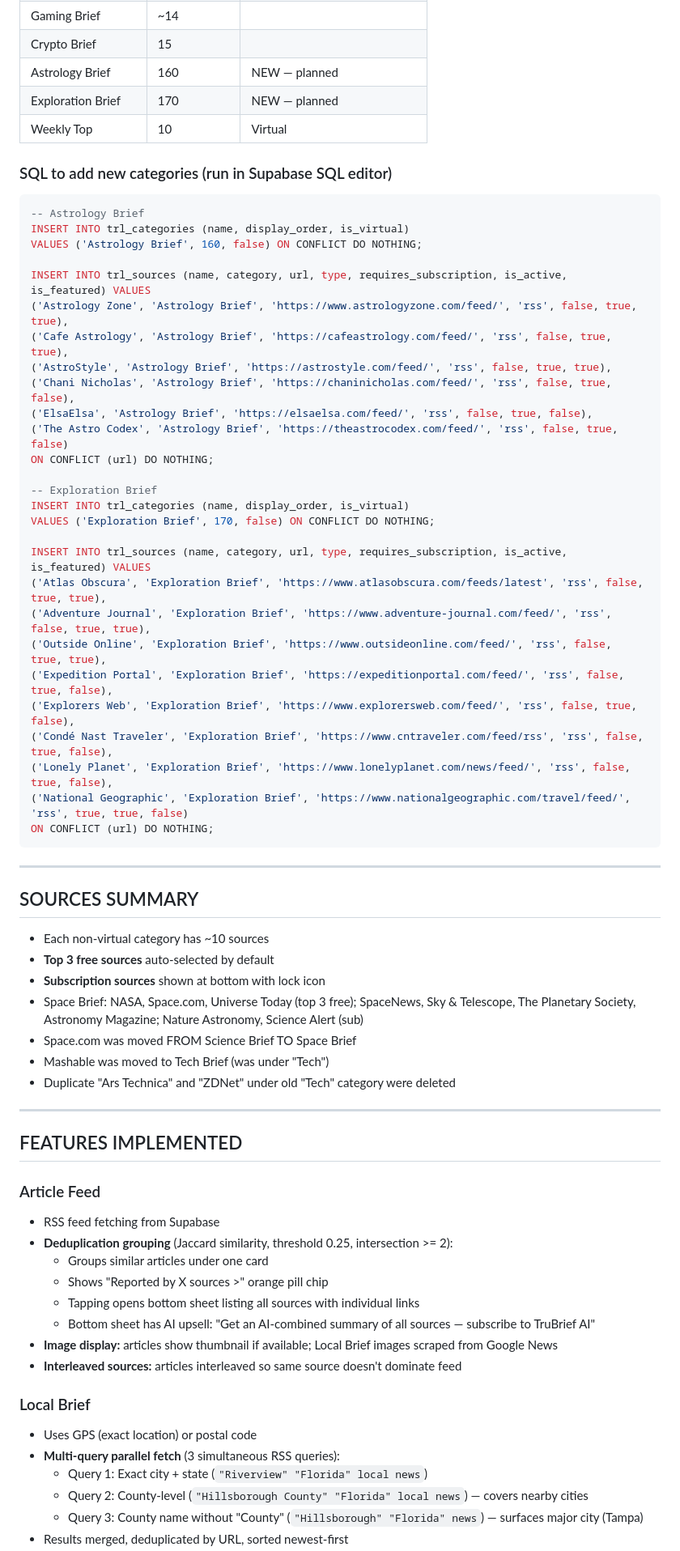
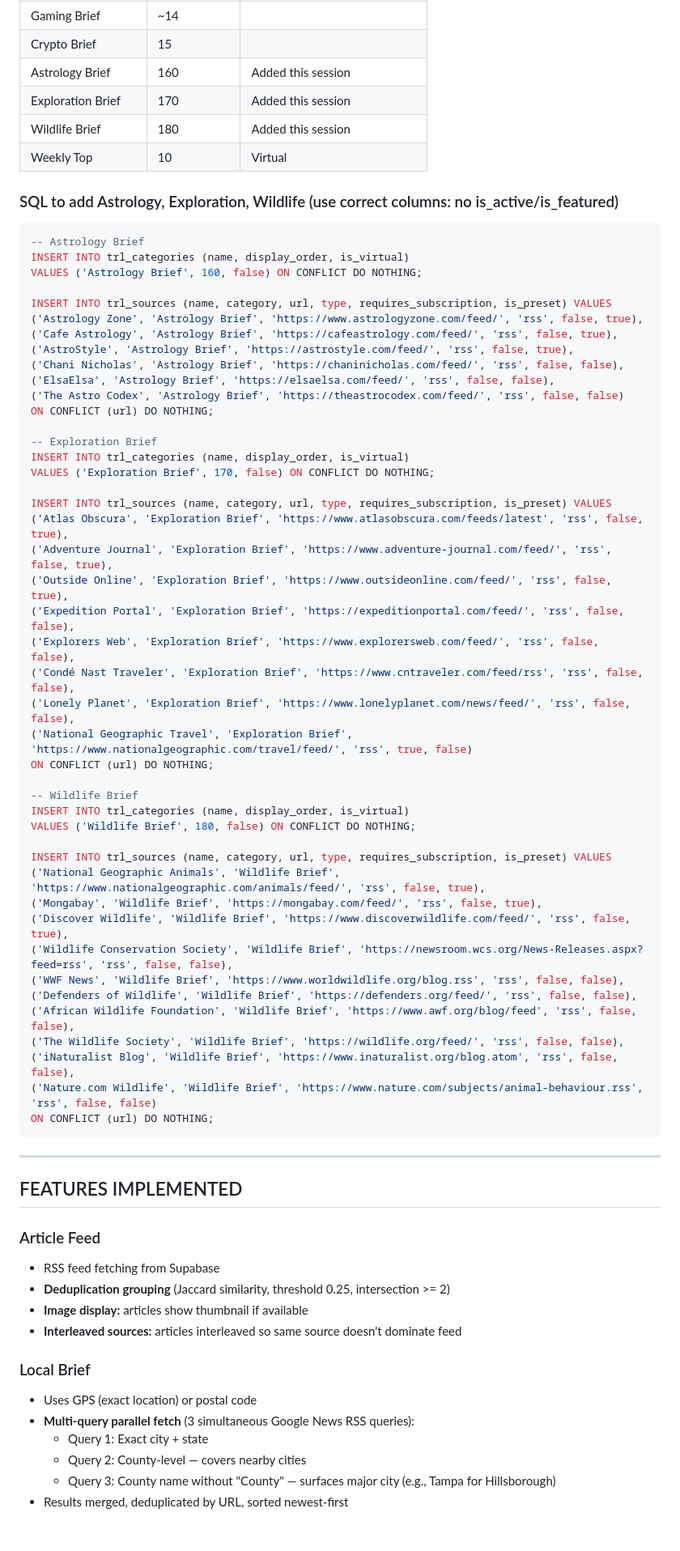
Before and after one commit to jer-rar/Tru-Brief, a Markdown page: lib/TRUBRIEF.md, the part around one of its changes. Shown at 81% size. GitHub-like rendering; blank space fills up the shorter version.

````diff
--- a/lib/TRUBRIEF.md
+++ b/lib/TRUBRIEF.md
@@ -74,51 +121,58 @@ ALTER TABLE trl_user_preferences ADD COLUMN IF NOT EXISTS hidden_tabs TEXT[] DEF
 | Politics Brief | ~13 | |
 | Gaming Brief | ~14 | |
 | Crypto Brief | 15 | |
-| Astrology Brief | 160 | NEW — planned |
-| Exploration Brief | 170 | NEW — planned |
+| Astrology Brief | 160 | Added this session |
+| Exploration Brief | 170 | Added this session |
+| Wildlife Brief | 180 | Added this session |
 | Weekly Top | 10 | Virtual |
 
-### SQL to add new categories (run in Supabase SQL editor)
+### SQL to add Astrology, Exploration, Wildlife (use correct columns: no is_active/is_featured)
 ```sql
 -- Astrology Brief
 INSERT INTO trl_categories (name, display_order, is_virtual)
 VALUES ('Astrology Brief', 160, false) ON CONFLICT DO NOTHING;
 
-INSERT INTO trl_sources (name, category, url, type, requires_subscription, is_active, is_featured) VALUES
-('Astrology Zone', 'Astrology Brief', 'https://www.astrologyzone.com/feed/', 'rss', false, true, true),
-('Cafe Astrology', 'Astrology Brief', 'https://cafeastrology.com/feed/', 'rss', false, true, true),
-('AstroStyle', 'Astrology Brief', 'https://astrostyle.com/feed/', 'rss', false, true, true),
-('Chani Nicholas', 'Astrology Brief', 'https://chaninicholas.com/feed/', 'rss', false, true, false),
-('ElsaElsa', 'Astrology Brief', 'https://elsaelsa.com/feed/', 'rss', false, true, false),
-('The Astro Codex', 'Astrology Brief', 'https://theastrocodex.com/feed/', 'rss', false, true, false)
+INSERT INTO trl_sources (name, category, url, type, requires_subscription, is_preset) VALUES
+('Astrology Zone', 'Astrology Brief', 'https://www.astrologyzone.com/feed/', 'rss', false, true),
+('Cafe Astrology', 'Astrology Brief', 'https://cafeastrology.com/feed/', 'rss', false, true),
+('AstroStyle', 'Astrology Brief', 'https://astrostyle.com/feed/', 'rss', false, true),
+('Chani Nicholas', 'Astrology Brief', 'https://chaninicholas.com/feed/', 'rss', false, false),
+('ElsaElsa', 'Astrology Brief', 'https://elsaelsa.com/feed/', 'rss', false, false),
+('The Astro Codex', 'Astrology Brief', 'https://theastrocodex.com/feed/', 'rss', false, false)
 ON CONFLICT (url) DO NOTHING;
 
 -- Exploration Brief
 INSERT INTO trl_categories (name, display_order, is_virtual)
 VALUES ('Exploration Brief', 170, false) ON CONFLICT DO NOTHING;
 
-INSERT INTO trl_sources (name, category, url, type, requires_subscription, is_active, is_featured) VALUES
-('Atlas Obscura', 'Exploration Brief', 'https://www.atlasobscura.com/feeds/latest', 'rss', false, true, true),
-('Adventure Journal', 'Exploration Brief', 'https://www.adventure-journal.com/feed/', 'rss', false, true, true),
-('Outside Online', 'Exploration Brief', 'https://www.outsideonline.com/feed/', 'rss', false, true, true),
-('Expedition Portal', 'Exploration Brief', 'https://expeditionportal.com/feed/', 'rss', false, true, false),
-('Explorers Web', 'Exploration Brief', 'https://www.explorersweb.com/feed/', 'rss', false, true, false),
-('Condé Nast Traveler', 'Exploration Brief', 'https://www.cntraveler.com/feed/rss', 'rss', false, true, false),
-('Lonely Planet', 'Exploration Brief', 'https://www.lonelyplanet.com/news/feed/', 'rss', false, true, false),
-('National Geographic', 'Exploration Brief', 'https://www.nationalgeographic.com/travel/feed/', 'rss', true, true, false)
+INSERT INTO trl_sources (name, category, url, type, requires_subscription, is_preset) VALUES
+('Atlas Obscura', 'Exploration Brief', 'https://www.atlasobscura.com/feeds/latest', 'rss', false, true),
+('Adventure Journal', 'Exploration Brief', 'https://www.adventure-journal.com/feed/', 'rss', false, true),
+('Outside Online', 'Exploration Brief', 'https://www.outsideonline.com/feed/', 'rss', false, true),
+('Expedition Portal', 'Exploration Brief', 'https://expeditionportal.com/feed/', 'rss', false, false),
+('Explorers Web', 'Exploration Brief', 'https://www.explorersweb.com/feed/', 'rss', false, false),
+('Condé Nast Traveler', 'Exploration Brief', 'https://www.cntraveler.com/feed/rss', 'rss', false, false),
+('Lonely Planet', 'Exploration Brief', 'https://www.lonelyplanet.com/news/feed/', 'rss', false, false),
+('National Geographic Travel', 'Exploration Brief', 'https://www.nationalgeographic.com/travel/feed/', 'rss', true, false)
+ON CONFLICT (url) DO NOTHING;
+
+-- Wildlife Brief
+INSERT INTO trl_categories (name, display_order, is_virtual)
+VALUES ('Wildlife Brief', 180, false) ON CONFLICT DO NOTHING;
+
+INSERT INTO trl_sources (name, category, url, type, requires_subscription, is_preset) VALUES
+('National Geographic Animals', 'Wildlife Brief', 'https://www.nationalgeographic.com/animals/feed/', 'rss', false, true),
+('Mongabay', 'Wildlife Brief', 'https://mongabay.com/feed/', 'rss', false, true),
+('Discover Wildlife', 'Wildlife Brief', 'https://www.discoverwildlife.com/feed/', 'rss', false, true),
+('Wildlife Conservation Society', 'Wildlife Brief', 'https://newsroom.wcs.org/News-Releases.aspx?feed=rss', 'rss', false, false),
+('WWF News', 'Wildlife Brief', 'https://www.worldwildlife.org/blog.rss', 'rss', false, false),
+('Defenders of Wildlife', 'Wildlife Brief', 'https://defenders.org/feed/', 'rss', false, false),
+('African Wildlife Foundation', 'Wildlife Brief', 'https://www.awf.org/blog/feed', 'rss', false, false),
+('The Wildlife Society', 'Wildlife Brief', 'https://wildlife.org/feed/', 'rss', false, false),
+('iNaturalist Blog', 'Wildlife Brief', 'https://www.inaturalist.org/blog.atom', 'rss', false, false),
+('Nature.com Wildlife', 'Wildlife Brief', 'https://www.nature.com/subjects/animal-behaviour.rss', 'rss', false, false)
 ON CONFLICT (url) DO NOTHING;
 ```
-
----
-
-## SOURCES SUMMARY
-- Each non-virtual category has ~10 sources
-- **Top 3 free sources** auto-selected by default
-- **Subscription sources** shown at bottom with lock icon
-- Space Brief: NASA, Space.com, Universe Today (top 3 free); SpaceNews, Sky & Telescope, The Planetary Society, Astronomy Magazine; Nature Astronomy, Science Alert (sub)
-- Space.com was moved FROM Science Brief TO Space Brief
-- Mashable was moved to Tech Brief (was under "Tech")
-- Duplicate "Ars Technica" and "ZDNet" under old "Tech" category were deleted
 
 ---
 
@@ -126,18 +180,14 @@ ON CONFLICT (url) DO NOTHING;
 
 ### Article Feed
 - RSS feed fetching from Supabase
-- **Deduplication grouping** (Jaccard similarity, threshold 0.25, intersection >= 2):
-  - Groups similar articles under one card
-  - Shows "Reported by X sources >" orange pill chip
-  - Tapping opens bottom sheet listing all sources with individual links
-  - Bottom sheet has AI upsell: "Get an AI-combined summary of all sources — subscribe to TruBrief AI"
-- **Image display:** articles show thumbnail if available; Local Brief images scraped from Google News
+- **Deduplication grouping** (Jaccard similarity, threshold 0.25, intersection >= 2)
+- **Image display:** articles show thumbnail if available
 - **Interleaved sources:** articles interleaved so same source doesn't dominate feed
 
 ### Local Brief
 - Uses GPS (exact location) or postal code
-- **Multi-query parallel fetch** (3 simultaneous RSS queries):
-  - Query 1: Exact city + state (`"Riverview" "Florida" local news`)
-  - Query 2: County-level (`"Hillsborough County" "Florida" local news`) — covers nearby cities
-  - Query 3: County name without "County" (`"Hillsborough" "Florida" news`) — surfaces major city (Tampa)
+- **Multi-query parallel fetch** (3 simultaneous Google News RSS queries):
+  - Query 1: Exact city + state
+  - Query 2: County-level — covers nearby cities
+  - Query 3: County name without "County" — surfaces major city (e.g., Tampa for Hillsborough)
 - Results merged, deduplicated by URL, sorted newest-first
````
Also changed, not shown: other parts of lib/TRUBRIEF.md (+125 -94 lines).
